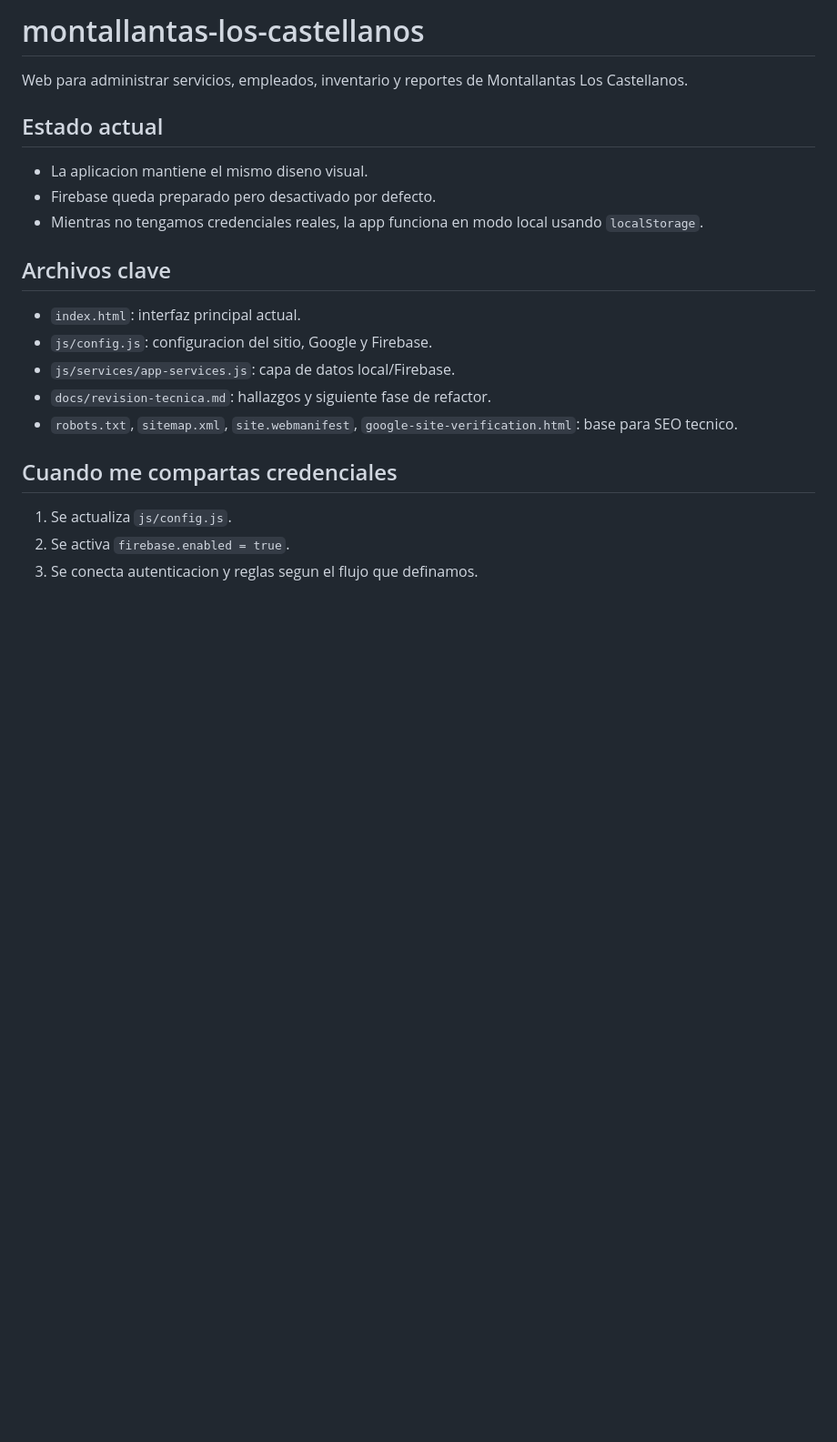
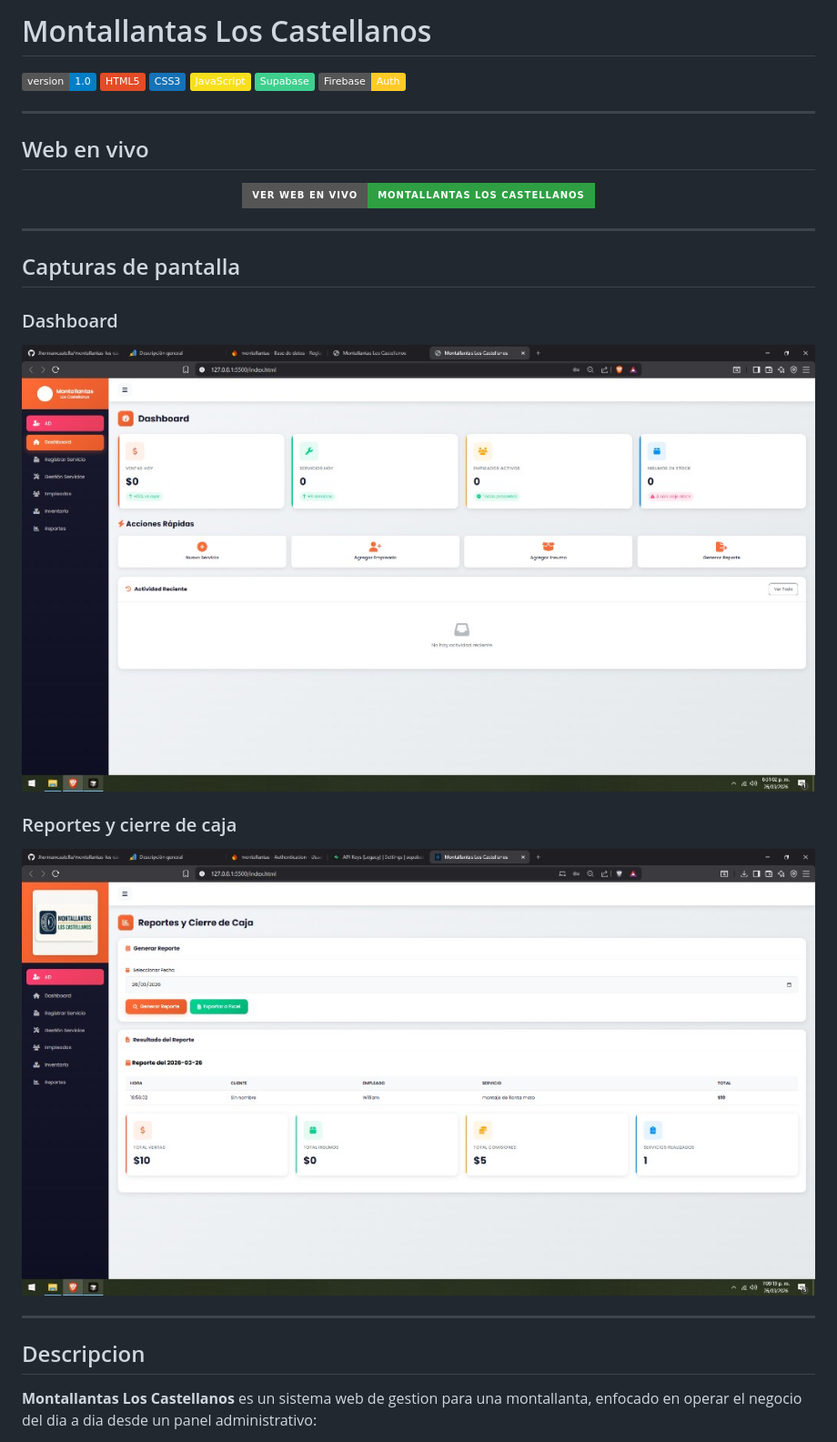
Before and after one commit to Jhormancastella/montallantas-los-castellanos, a Markdown page: README.md, the part around one of its changes. Shown at 91% size. GitHub-like rendering; pictures changed too: assets/screenshots/dashboard.png (added), assets/screenshots/reportes.png (added); badges without logos; blank space fills up the shorter version.

```diff
--- a/README.md
+++ b/README.md
@@ -1,23 +1,37 @@
-# montallantas-los-castellanos
+# Montallantas Los Castellanos
 
-Web para administrar servicios, empleados, inventario y reportes de Montallantas Los Castellanos.
+![Version](https://img.shields.io/badge/version-1.0-blue.svg)
+![HTML5](https://img.shields.io/badge/HTML5-E34C26?style=flat&logo=html5&logoColor=white)
+![CSS3](https://img.shields.io/badge/CSS3-1572B6?style=flat&logo=css3&logoColor=white)
+![JavaScript](https://img.shields.io/badge/JavaScript-F7DF1E?style=flat&logo=javascript&logoColor=black)
+![Supabase](https://img.shields.io/badge/Supabase-3ECF8E?style=flat&logo=supabase&logoColor=white)
+![Firebase Auth](https://img.shields.io/badge/Firebase-Auth-FFCA28?style=flat&logo=firebase&logoColor=black)
 
-## Estado actual
+---
 
-- La aplicacion mantiene el mismo diseno visual.
-- Firebase queda preparado pero desactivado por defecto.
-- Mientras no tengamos credenciales reales, la app funciona en modo local usando `localStorage`.
+## Web en vivo
 
-## Archivos clave
+<div align="center">
+  <a href="https://jhormancastella.github.io/montallantas-los-castellanos/" target="_blank">
+    <img src="https://img.shields.io/badge/Ver_web_en_vivo-Montallantas_Los_Castellanos-2EA043?style=for-the-badge&logo=google-chrome&logoColor=white" alt="Ver web en vivo">
+  </a>
+</div>
 
-- `index.html`: interfaz principal actual.
-- `js/config.js`: configuracion del sitio, Google y Firebase.
-- `js/services/app-services.js`: capa de datos local/Firebase.
-- `docs/revision-tecnica.md`: hallazgos y siguiente fase de refactor.
-- `robots.txt`, `sitemap.xml`, `site.webmanifest`, `google-site-verification.html`: base para SEO tecnico.
+---
 
-## Cuando me compartas credenciales
+## Capturas de pantalla
 
-1. Se actualiza `js/config.js`.
-2. Se activa `firebase.enabled = true`.
-3. Se conecta autenticacion y reglas segun el flujo que definamos.
+### Dashboard
+
+![Dashboard de Montallantas Los Castellanos](assets/screenshots/dashboard.png)
+
+### Reportes y cierre de caja
+
+![Reporte diario de Montallantas Los Castellanos](assets/screenshots/reportes.png)
+
+---
+
+## Descripcion
+
+**Montallantas Los Castellanos** es un sistema web de gestion para una montallanta, enfocado en operar el negocio del dia a dia desde un panel administrativo:
+
```
Also changed, not shown: other parts of README.md (+168 -0 lines).
